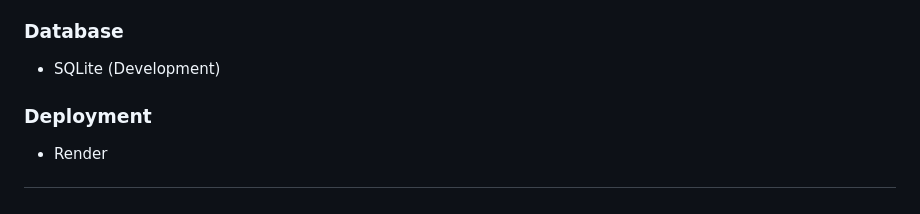
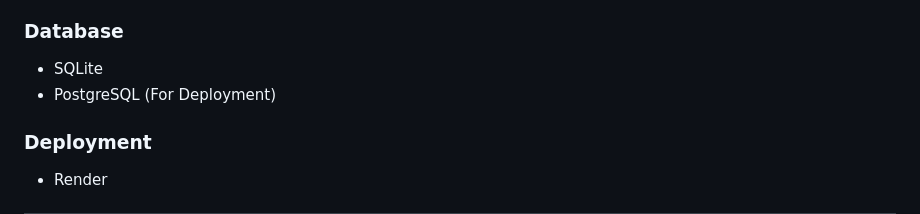
Before and after one commit to SagarKarosiya/awadhyagamesstudio-WebApp, a Markdown page: README.md, the part around the change. Drawn GitHub-style.

```diff
--- a/README.md
+++ b/README.md
@@ -63,7 +63,8 @@ This project was created as part of building a **professional portfolio and publ
 
 ### Database
 
-* SQLite (Development)
+* SQLite
+* PostgreSQL (For Deployment)
 
 ### Deployment
 
```
